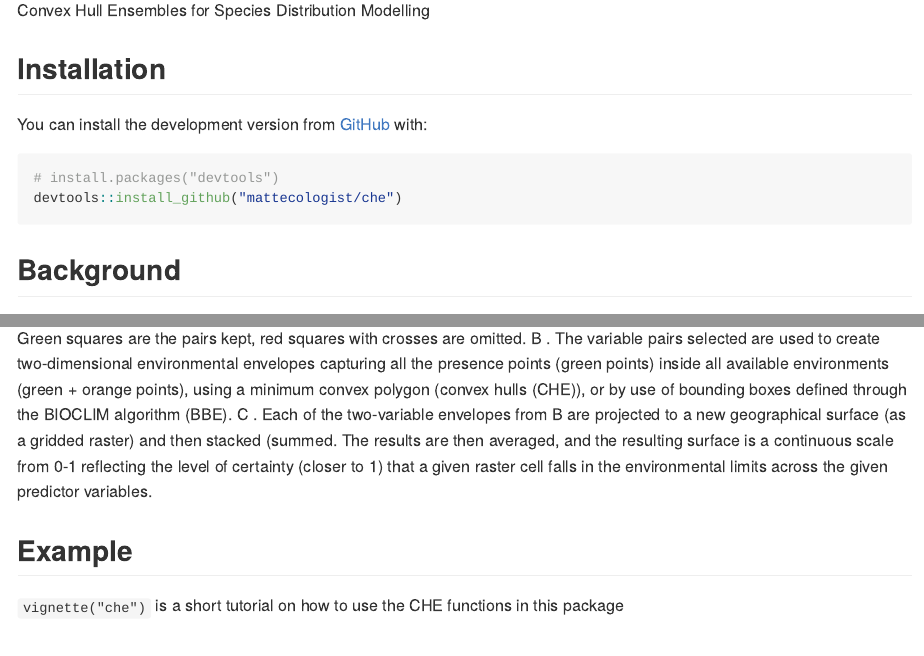
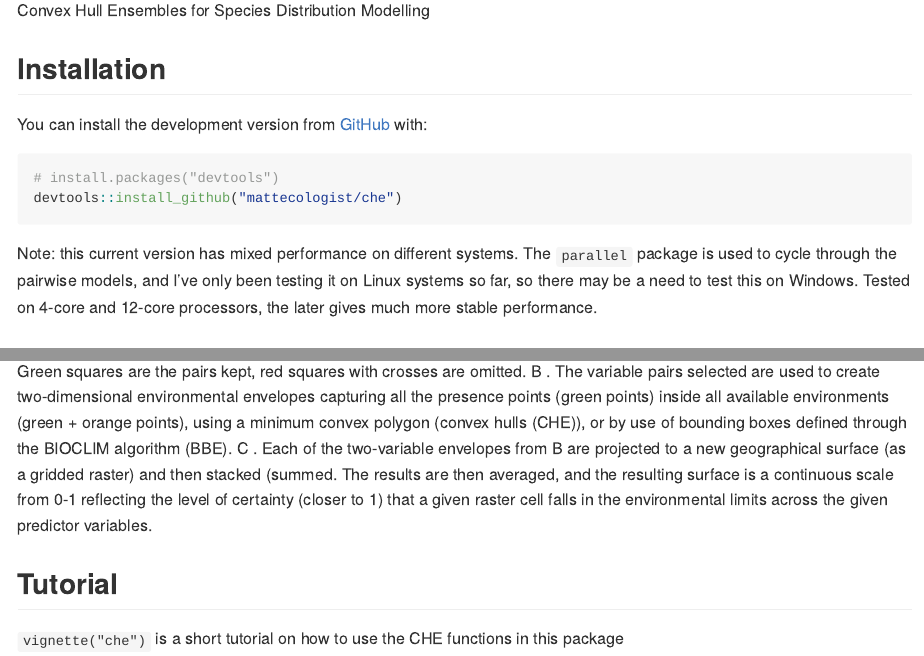
Before and after one commit to mattecologist/che, an R Markdown document (README.Rmd): the page in a window 1100 px wide, from 110 px down, and a second part further down, joined at a grey line. The pictures show the output file README.md that the author committed with the source, drawn offline in the style of GitHub.

Commit message:
slight changes to readme

````diff
--- a/README.Rmd
+++ b/README.Rmd
@@ -29,7 +29,7 @@ You can install the development version from [GitHub](https://github.com/) with:
 devtools::install_github("mattecologist/che")
 ```
 
-Note: this current version has mixed performance on different systems. I've only been testing it on linux systems so far, and on 4-core and 12-core processors. The later gives much more stable performance.
+Note: this current version has mixed performance on different systems. The `parallel` package is used to cycle through the pairwise models, and I've only been testing it on Linux systems so far, so there may be a need to test this on Windows. Tested on 4-core and 12-core processors, the later gives much more stable performance.
 
 ## Background
 
@@ -57,6 +57,6 @@ results are then averaged, and the resulting surface is a continuous scale from
 of certainty (closer to 1) that a given raster cell falls in the environmental limits across the given
 predictor variables.
 
-## Example
+## Tutorial
 
-There will soon be a vignette demonstrating use of this package
+`vignette("che")` is a short tutorial on how to use the CHE functions in this package
````
Also changed, not shown: README.md.
